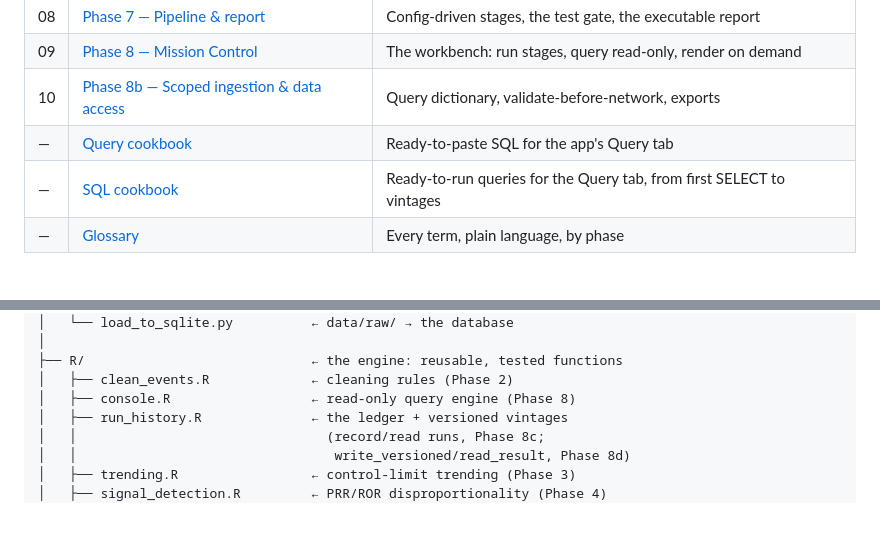
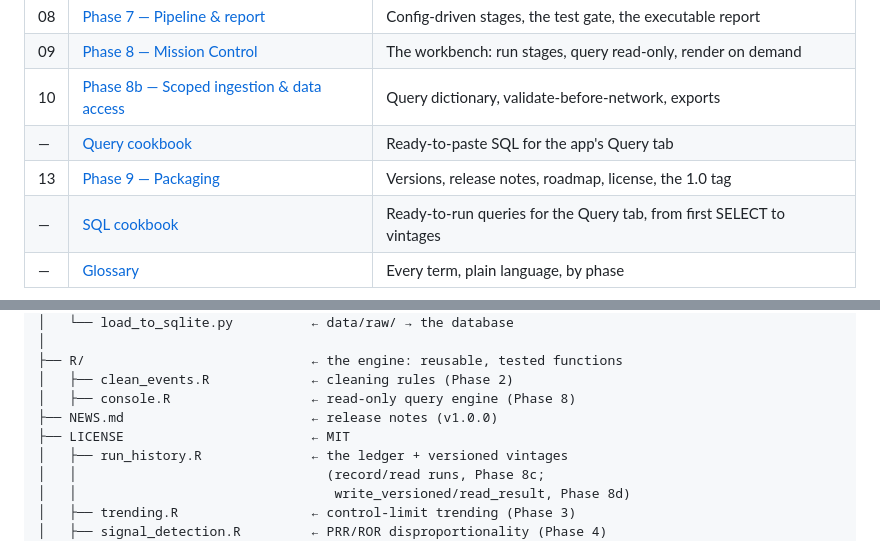
Before and after one commit to akannan2987/orthowatch, a Markdown page: README.md, 2 parts joined by grey strips. Rendered like a GitHub page; blank space fills up the shorter version.

```diff
--- a/README.md
+++ b/README.md
@@ -354,6 +399,7 @@ with its expected output. Read in order:
 | 09 | [Phase 8 — Mission Control](docs/09-phase-8-mission-control.md) | The workbench: run stages, query read-only, render on demand |
 | 10 | [Phase 8b — Scoped ingestion & data access](docs/10-phase-8b-scoped-ingestion-data-access.md) | Query dictionary, validate-before-network, exports |
 | — | [Query cookbook](docs/QUERY_COOKBOOK.md) | Ready-to-paste SQL for the app's Query tab |
+| 13 | [Phase 9 — Packaging](docs/13-phase-9-packaging.md) | Versions, release notes, roadmap, license, the 1.0 tag |
 | — | [SQL cookbook](docs/QUERY_COOKBOOK.md) | Ready-to-run queries for the Query tab, from first SELECT to vintages |
 | — | [Glossary](docs/GLOSSARY.md) | Every term, plain language, by phase |
 
@@ -513,6 +559,8 @@ orthowatch/
 ├── R/                             ← the engine: reusable, tested functions
 │   ├── clean_events.R             ← cleaning rules (Phase 2)
 │   ├── console.R                  ← read-only query engine (Phase 8)
+├── NEWS.md                        ← release notes (v1.0.0)
+├── LICENSE                        ← MIT
 │   ├── run_history.R              ← the ledger + versioned vintages
 │   │                                (record/read runs, Phase 8c;
 │   │                                 write_versioned/read_result, Phase 8d)
```
Also changed, not shown: other parts of README.md (+46 -1 lines), NEWS.md (added, +49 -0 lines), docs/13-phase-9-packaging.md (added, +152 -0 lines), docs/GLOSSARY.md (+21 -0 lines), docs/img/finished_instrument.png (added), docs/img/tests_growth.png (added), 4 other files.
